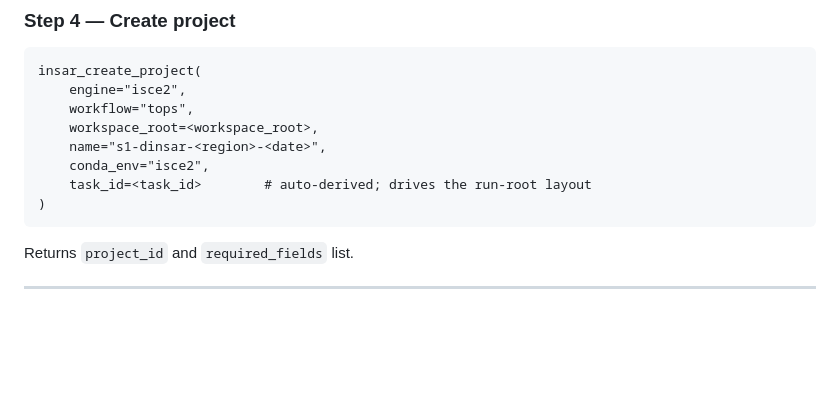
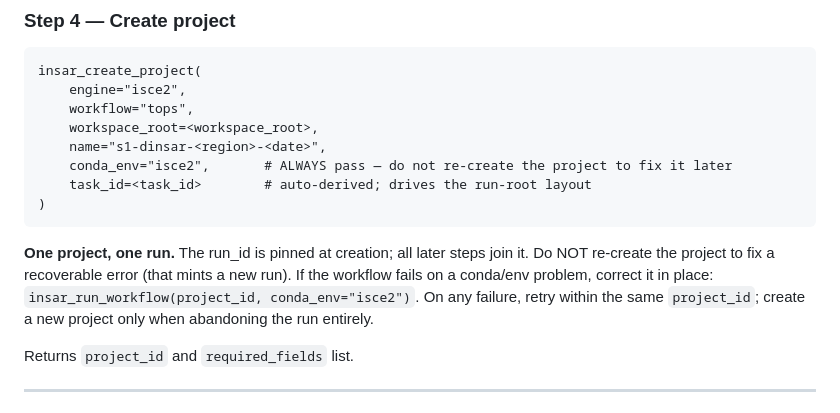
Before and after one commit to AugustT666/insar-agent-v1, a Markdown page: skills/d-insar-isce2/SKILL.md, the part around the change. Drawn GitHub-style; blank space fills up the shorter version.

````diff
--- a/skills/d-insar-isce2/SKILL.md
+++ b/skills/d-insar-isce2/SKILL.md
@@ -86,10 +86,16 @@ insar_create_project(
     workflow="tops",
     workspace_root=<workspace_root>,
     name="s1-dinsar-<region>-<date>",
-    conda_env="isce2",
+    conda_env="isce2",       # ALWAYS pass — do not re-create the project to fix it later
     task_id=<task_id>        # auto-derived; drives the run-root layout
 )
 ```
+
+**One project, one run.** The run_id is pinned at creation; all later steps join it. Do NOT
+re-create the project to fix a recoverable error (that mints a new run). If the workflow
+fails on a conda/env problem, correct it in place: `insar_run_workflow(project_id,
+conda_env="isce2")`. On any failure, retry within the same `project_id`; create a new project
+only when abandoning the run entirely.
 
 Returns `project_id` and `required_fields` list.
 
````
Also changed, not shown: skills/stack-insar-isce2/SKILL.md (+16 -1 lines).
